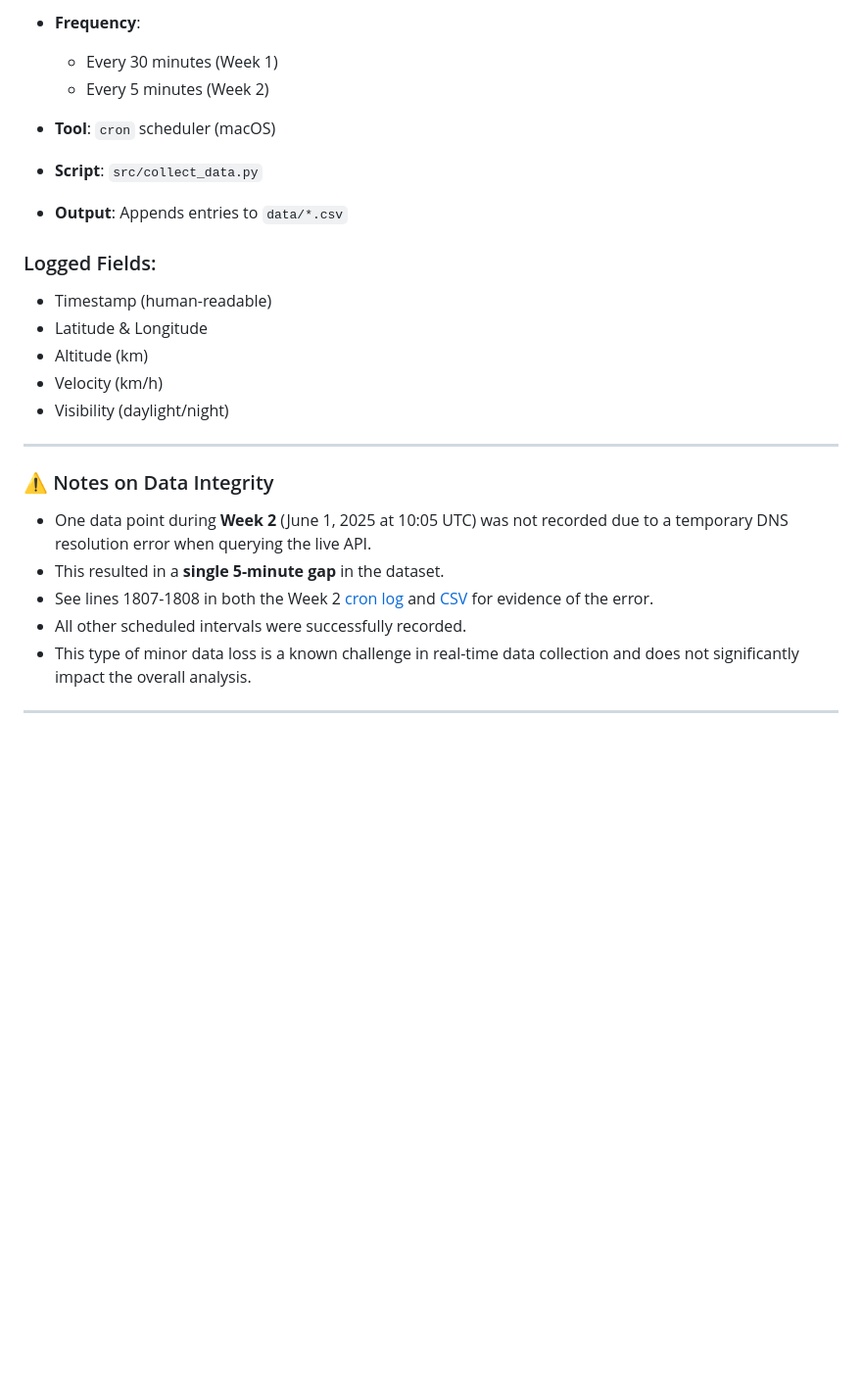
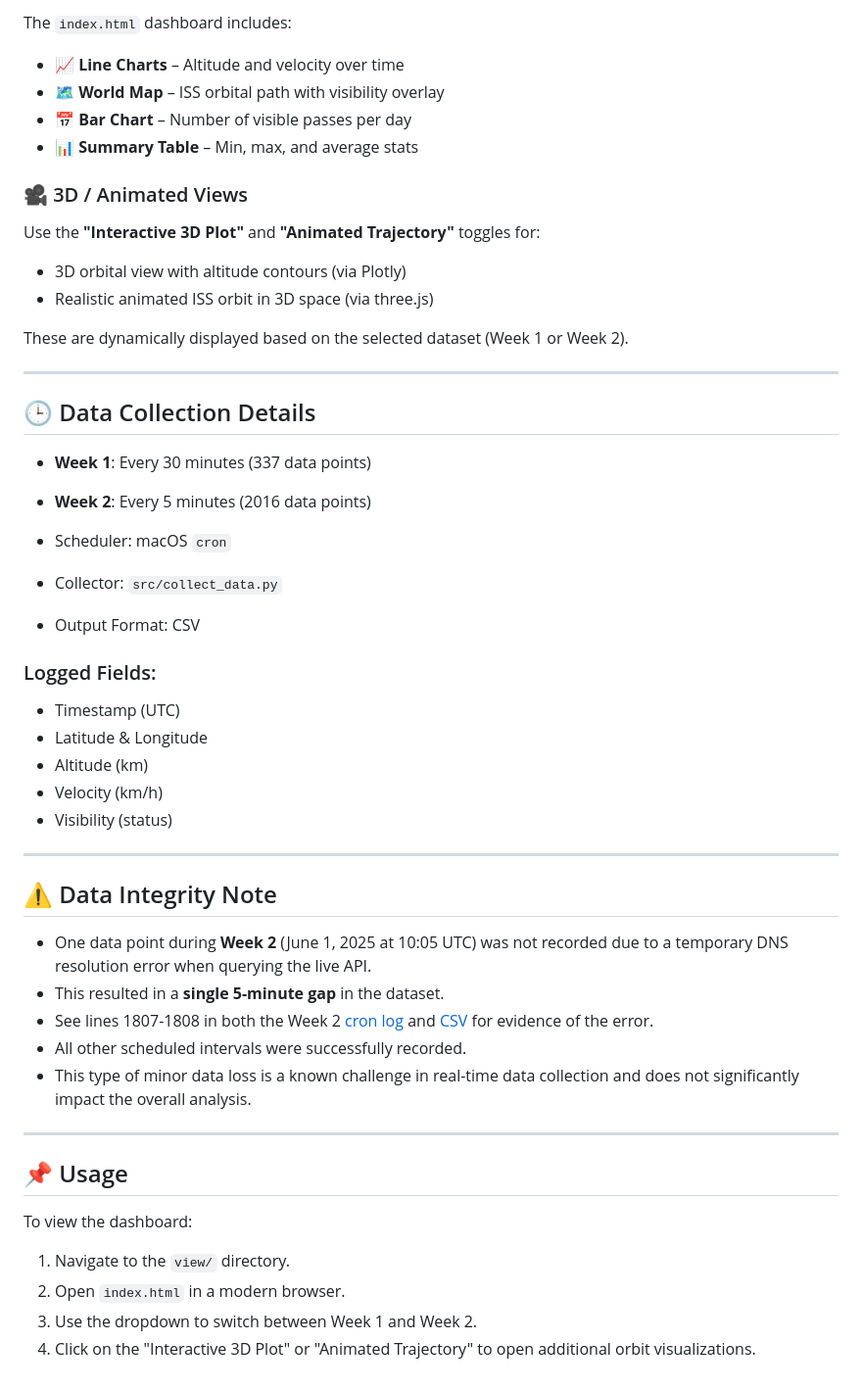
Before and after one commit to d-angelotorres/ORBIT, a Markdown page: README.md, the part around one of its changes. Shown at 98% size. Rendered like a GitHub page; blank space fills up the shorter version.

```diff
--- a/README.md
+++ b/README.md
@@ -74,26 +94,45 @@ Provides real-time ISS telemetry including:
 
-- **Frequency**:
+The `index.html` dashboard includes:
 
-  - Every 30 minutes (Week 1)
-  - Every 5 minutes (Week 2)
+- 📈 **Line Charts** – Altitude and velocity over time
+- 🗺️ **World Map** – ISS orbital path with visibility overlay
+- 📅 **Bar Chart** – Number of visible passes per day
+- 📊 **Summary Table** – Min, max, and average stats
 
-- **Tool**: `cron` scheduler (macOS)
+### 🎥 3D / Animated Views
 
-- **Script**: `src/collect_data.py`
+Use the **"Interactive 3D Plot"** and **"Animated Trajectory"** toggles for:
 
-- **Output**: Appends entries to `data/*.csv`
+- 3D orbital view with altitude contours (via Plotly)
+- Realistic animated ISS orbit in 3D space (via three.js)
+
+These are dynamically displayed based on the selected dataset (Week 1 or Week 2).
+
+---
+
+## 🕒 Data Collection Details
+
+- **Week 1**: Every 30 minutes (337 data points)
+
+- **Week 2**: Every 5 minutes (2016 data points)
+
+- Scheduler: macOS `cron`
+
+- Collector: `src/collect_data.py`
+
+- Output Format: CSV
 
 ### Logged Fields:
 
-- Timestamp (human-readable)
+- Timestamp (UTC)
 - Latitude & Longitude
 - Altitude (km)
 - Velocity (km/h)
-- Visibility (daylight/night)
+- Visibility (status)
 
 ---
 
-### ⚠️ Notes on Data Integrity
+## ⚠️ Data Integrity Note
 
 - One data point during **Week 2** (June 1, 2025 at 10:05 UTC) was not recorded due to a temporary DNS resolution error when querying the live API.
 - This resulted in a **single 5-minute gap** in the dataset.
@@ -102,3 +141,12 @@ Provides real-time ISS telemetry including:
 - This type of minor data loss is a known challenge in real-time data collection and does not significantly impact the overall analysis.
 
 ---
+
+## 📌 Usage
+
+To view the dashboard:
+
+1. Navigate to the `view/` directory.
+2. Open `index.html` in a modern browser.
+3. Use the dropdown to switch between Week 1 and Week 2.
+4. Click on the "Interactive 3D Plot" or "Animated Trajectory" to open additional orbit visualizations.
```
Also changed, not shown: other parts of README.md (+56 -36 lines).
